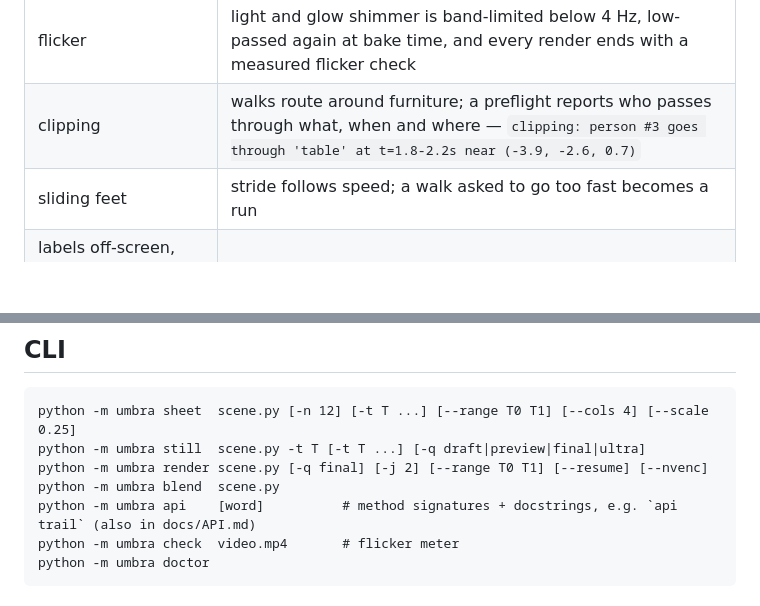
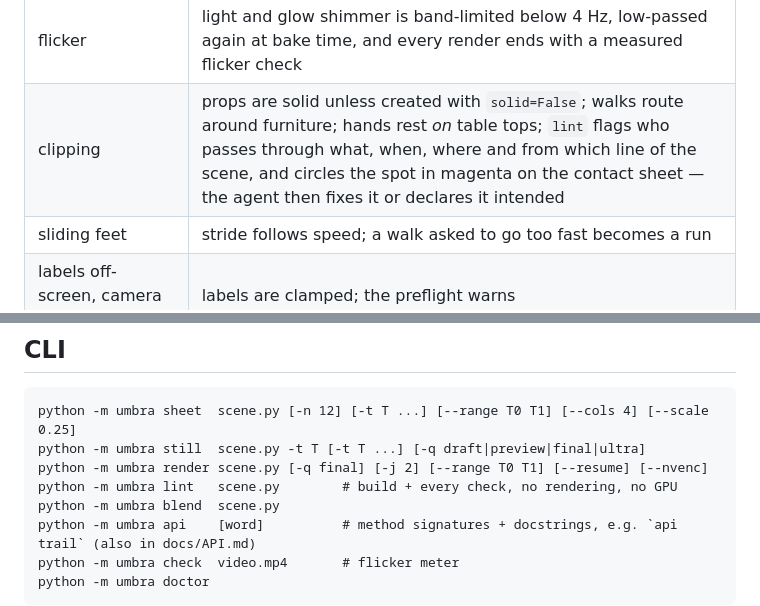
Before and after one commit to MusicMaster4/umbra-25d, a Markdown page: README.md, 2 parts joined by grey strips. Rendered like a GitHub page; blank space fills up the shorter version.

```diff
--- a/README.md
+++ b/README.md
@@ -138,7 +138,7 @@ rings, zones and light beams. Particles are analytic, so any frame can be render
 | depth shimmer on far detail | camera clip planes are fitted to the scene every frame (smoothed) |
 | smears across teleports and cuts | instant jumps and forgotten cuts are keyed as hard steps |
 | flicker | light and glow shimmer is band-limited below 4 Hz, low-passed again at bake time, and every render ends with a measured flicker check |
-| clipping | walks route around furniture; a preflight reports who passes through what, when and where — `clipping: person #3 goes through 'table' at t=1.8-2.2s near (-3.9, -2.6, 0.7)` |
+| clipping | props are solid unless created with `solid=False`; walks route around furniture; hands rest *on* table tops; `lint` flags who passes through what, when, where and from which line of the scene, and circles the spot in magenta on the contact sheet — the agent then fixes it or declares it intended |
 | sliding feet | stride follows speed; a walk asked to go too fast becomes a run |
 | labels off-screen, camera under the floor | labels are clamped; the preflight warns |
 
@@ -167,6 +167,7 @@ scene.py ──► umbra (Python, inside Blender) ──► EEVEE on the GPU ─
 python -m umbra sheet  scene.py [-n 12] [-t T ...] [--range T0 T1] [--cols 4] [--scale 0.25]
 python -m umbra still  scene.py -t T [-t T ...] [-q draft|preview|final|ultra]
 python -m umbra render scene.py [-q final] [-j 2] [--range T0 T1] [--resume] [--nvenc]
+python -m umbra lint   scene.py        # build + every check, no rendering, no GPU
 python -m umbra blend  scene.py
 python -m umbra api    [word]          # method signatures + docstrings, e.g. `api trail` (also in docs/API.md)
 python -m umbra check  video.mp4       # flicker meter
```
Also changed, not shown: AGENTS.md (+21 -8 lines), docs/API.md (+11 -6 lines), docs/media/looks.jpg, docs/media/sheet.jpg (added), 12 other files.
